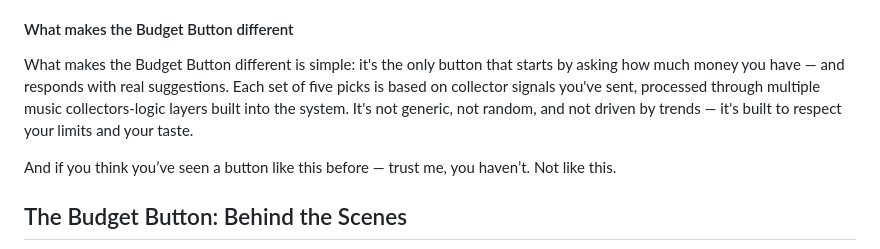
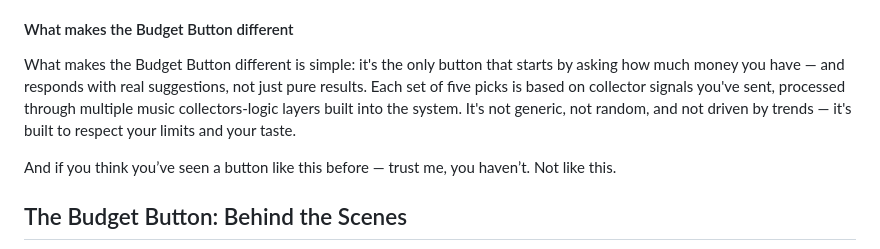
Before and after one commit to DjordjePetrovic014/the-smoke-record-store, a Markdown page: README.md, the part around the change. Rendered like a GitHub page.

Commit message:
README comments

```diff
--- a/README.md
+++ b/README.md
@@ -33,7 +33,7 @@ It starts where it matters most: with your budget — and makes you want to come
 
 #### What makes the Budget Button different
 
-What makes the Budget Button different is simple: it's the only button that starts by asking how much money you have — and responds with real suggestions. Each set of five picks is based on collector signals you've sent, processed through multiple music collectors-logic layers built into the system. It's not generic, not random, and not driven by trends — it's built to respect your limits and your taste.
+What makes the Budget Button different is simple: it's the only button that starts by asking how much money you have — and responds with real suggestions, not just pure results. Each set of five picks is based on collector signals you've sent, processed through multiple music collectors-logic layers built into the system. It's not generic, not random, and not driven by trends — it's built to respect your limits and your taste.
 
 And if you think you’ve seen a button like this before — trust me, you haven’t. Not like this.
 
```
